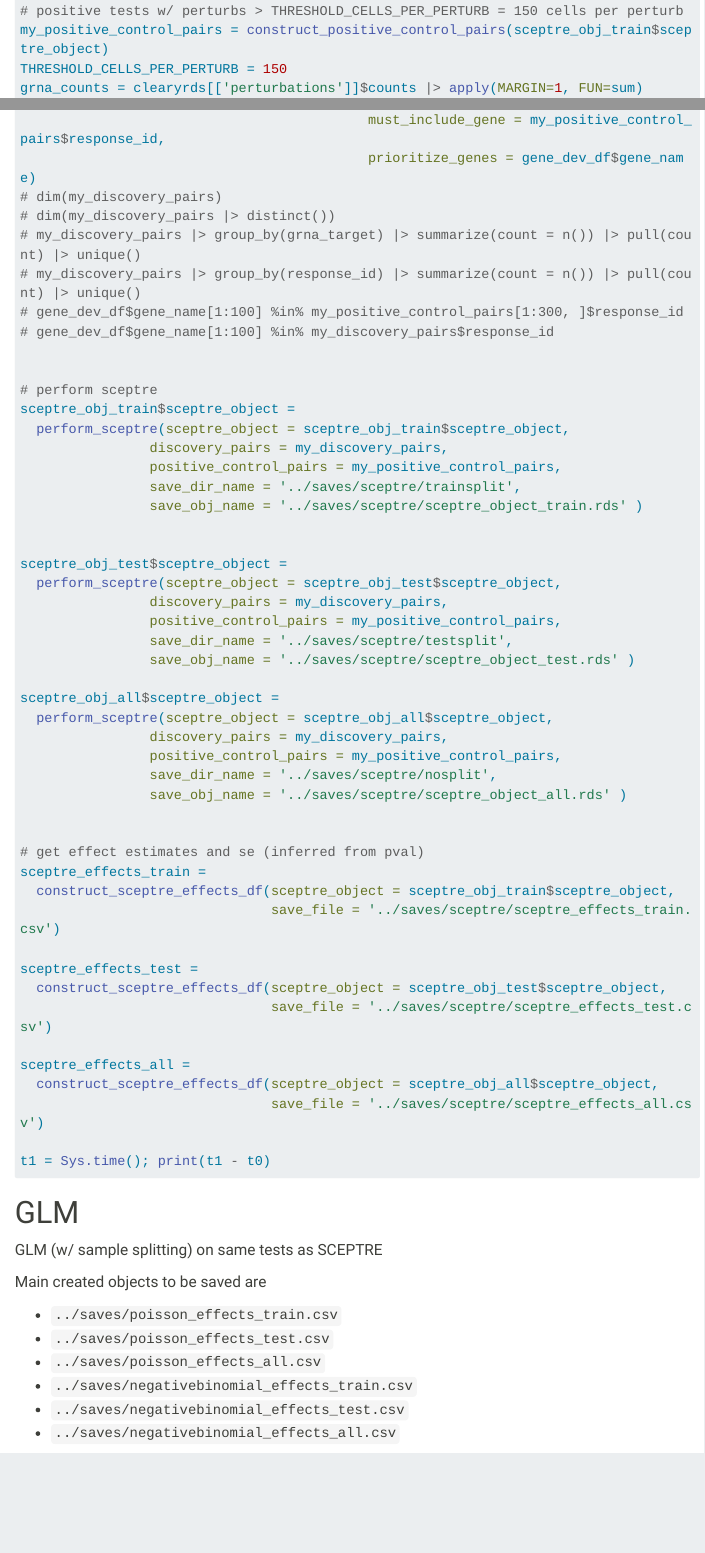
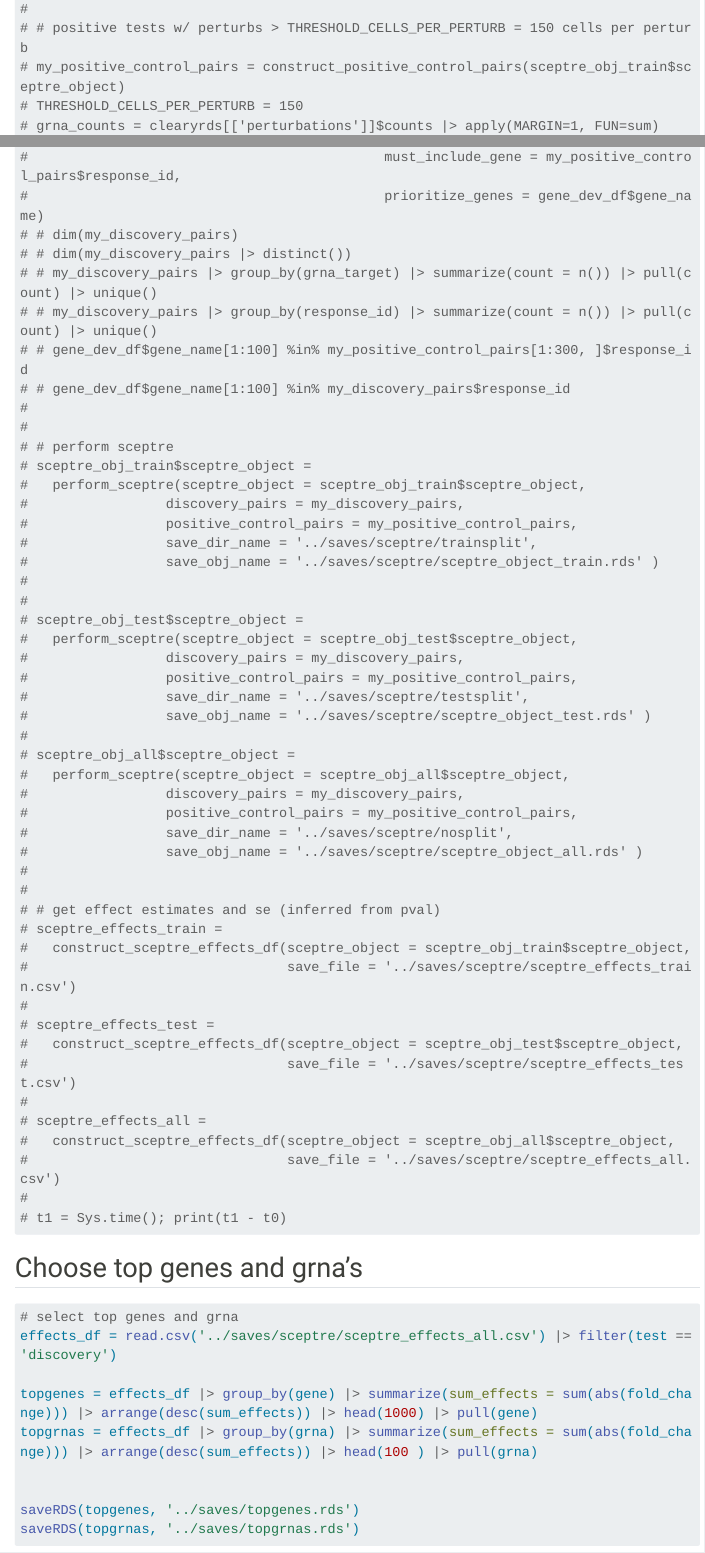
Before and after one commit to catherinewang1/multilevel-treatment-multivariable-outcome, a Quarto document (notebooks/shrinkEstimates.qmd): the page in a window 1100 px wide, from 2390 px down before the commit and from 2400 px down after it, so that both start at the same text, and a second part further down, joined at a grey line. Rendered offline with R 4.5, knitr and Pandoc in place of Quarto, with nearby package versions; menus at the side of the page are left out; long lines of code are wrapped.

Commit message:
CW: add section to choose the top discovery genes and grnas to focus on

````diff
--- a/notebooks/shrinkEstimates.qmd
+++ b/notebooks/shrinkEstimates.qmd
@@ -79,0 +111,4 @@ suppressPackageStartupMessages(library(sceptre))
+# # positive tests w/ perturbs > THRESHOLD_CELLS_PER_PERTURB = 150 cells per perturb
+# my_positive_control_pairs = construct_positive_control_pairs(sceptre_obj_train$sceptre_object)
+# THRESHOLD_CELLS_PER_PERTURB = 150
+# grna_counts = clearyrds[['perturbations']]$counts |> apply(MARGIN=1, FUN=sum)
@@ -80,5 +133,62 @@ suppressPackageStartupMessages(library(sceptre))
+#                                            must_include_gene = my_positive_control_pairs$response_id,
+#                                            prioritize_genes = gene_dev_df$gene_name)
+# # dim(my_discovery_pairs)
+# # dim(my_discovery_pairs |> distinct())
+# # my_discovery_pairs |> group_by(grna_target) |> summarize(count = n()) |> pull(count) |> unique()
+# # my_discovery_pairs |> group_by(response_id) |> summarize(count = n()) |> pull(count) |> unique()
+# # gene_dev_df$gene_name[1:100] %in% my_positive_control_pairs[1:300, ]$response_id
+# # gene_dev_df$gene_name[1:100] %in% my_discovery_pairs$response_id
+#
+#
+# # perform sceptre
+# sceptre_obj_train$sceptre_object =
+#   perform_sceptre(sceptre_object = sceptre_obj_train$sceptre_object,
+#                 discovery_pairs = my_discovery_pairs,
+#                 positive_control_pairs = my_positive_control_pairs,
+#                 save_dir_name = '../saves/sceptre/trainsplit',
+#                 save_obj_name = '../saves/sceptre/sceptre_object_train.rds' )
+#
+#
+# sceptre_obj_test$sceptre_object =
+#   perform_sceptre(sceptre_object = sceptre_obj_test$sceptre_object,
+#                 discovery_pairs = my_discovery_pairs,
+#                 positive_control_pairs = my_positive_control_pairs,
+#                 save_dir_name = '../saves/sceptre/testsplit',
+#                 save_obj_name = '../saves/sceptre/sceptre_object_test.rds' )
+#
+# sceptre_obj_all$sceptre_object =
+#   perform_sceptre(sceptre_object = sceptre_obj_all$sceptre_object,
+#                 discovery_pairs = my_discovery_pairs,
+#                 positive_control_pairs = my_positive_control_pairs,
+#                 save_dir_name = '../saves/sceptre/nosplit',
+#                 save_obj_name = '../saves/sceptre/sceptre_object_all.rds' )
+#
+#
+# # get effect estimates and se (inferred from pval)
+# sceptre_effects_train =
+#   construct_sceptre_effects_df(sceptre_object = sceptre_obj_train$sceptre_object,
+#                                save_file = '../saves/sceptre/sceptre_effects_train.csv')
+#
+# sceptre_effects_test =
+#   construct_sceptre_effects_df(sceptre_object = sceptre_obj_test$sceptre_object,
+#                                save_file = '../saves/sceptre/sceptre_effects_test.csv')
+#
+# sceptre_effects_all =
+#   construct_sceptre_effects_df(sceptre_object = sceptre_obj_all$sceptre_object,
+#                                save_file = '../saves/sceptre/sceptre_effects_all.csv')
+#
+# t1 = Sys.time(); print(t1 - t0)
+```
 
-source('../utils/perform_sceptre_cleary.r')
+## Choose top genes and grna's
 
-gene_dev_df = read.csv('../saves/gene_deviance.csv') # df of gene importance (cols: idx, deviance, gene_name)
-clearyrds = readRDS('../../../genData/cleary/GSM6858447_KO_conventional.rds')
+```{r}
+# select top genes and grna
+effects_df = read.csv('../saves/sceptre/sceptre_effects_all.csv') |> filter(test == 'discovery')
+
+topgenes = effects_df |> group_by(gene) |> summarize(sum_effects = sum(abs(fold_change))) |> arrange(desc(sum_effects)) |> head(1000) |> pull(gene)
+topgrnas = effects_df |> group_by(grna) |> summarize(sum_effects = sum(abs(fold_change))) |> arrange(desc(sum_effects)) |> head(100 ) |> pull(grna)
+
+
+saveRDS(topgenes, '../saves/topgenes.rds')
+saveRDS(topgrnas, '../saves/topgrnas.rds')
@@ -112,4 +198,0 @@ my_response_names = unique(c(sceptre_obj_train$response_names,
-# positive tests w/ perturbs > THRESHOLD_CELLS_PER_PERTURB = 150 cells per perturb
-my_positive_control_pairs = construct_positive_control_pairs(sceptre_obj_train$sceptre_object)
-THRESHOLD_CELLS_PER_PERTURB = 150
-grna_counts = clearyrds[['perturbations']]$counts |> apply(MARGIN=1, FUN=sum)
@@ -134,52 +199,3 @@ my_discovery_pairs = create_discovery_pairs(grna_target_data_frame = my_grna_tar
-                                           must_include_gene = my_positive_control_pairs$response_id,
-                                           prioritize_genes = gene_dev_df$gene_name)
-# dim(my_discovery_pairs)
-# dim(my_discovery_pairs |> distinct())
-# my_discovery_pairs |> group_by(grna_target) |> summarize(count = n()) |> pull(count) |> unique()
-# my_discovery_pairs |> group_by(response_id) |> summarize(count = n()) |> pull(count) |> unique()
-# gene_dev_df$gene_name[1:100] %in% my_positive_control_pairs[1:300, ]$response_id
-# gene_dev_df$gene_name[1:100] %in% my_discovery_pairs$response_id
-
-
-# perform sceptre
-sceptre_obj_train$sceptre_object =
-  perform_sceptre(sceptre_object = sceptre_obj_train$sceptre_object,
-                discovery_pairs = my_discovery_pairs,
-                positive_control_pairs = my_positive_control_pairs,
-                save_dir_name = '../saves/sceptre/trainsplit',
-                save_obj_name = '../saves/sceptre/sceptre_object_train.rds' )
-
-
-sceptre_obj_test$sceptre_object =
-  perform_sceptre(sceptre_object = sceptre_obj_test$sceptre_object,
-                discovery_pairs = my_discovery_pairs,
-                positive_control_pairs = my_positive_control_pairs,
-                save_dir_name = '../saves/sceptre/testsplit',
-                save_obj_name = '../saves/sceptre/sceptre_object_test.rds' )
-
-sceptre_obj_all$sceptre_object =
-  perform_sceptre(sceptre_object = sceptre_obj_all$sceptre_object,
-                discovery_pairs = my_discovery_pairs,
-                positive_control_pairs = my_positive_control_pairs,
-                save_dir_name = '../saves/sceptre/nosplit',
-                save_obj_name = '../saves/sceptre/sceptre_object_all.rds' )
-
-
-# get effect estimates and se (inferred from pval)
-sceptre_effects_train =
-  construct_sceptre_effects_df(sceptre_object = sceptre_obj_train$sceptre_object,
-                               save_file = '../saves/sceptre/sceptre_effects_train.csv')
-
-sceptre_effects_test =
-  construct_sceptre_effects_df(sceptre_object = sceptre_obj_test$sceptre_object,
-                               save_file = '../saves/sceptre/sceptre_effects_test.csv')
-
-sceptre_effects_all =
-  construct_sceptre_effects_df(sceptre_object = sceptre_obj_all$sceptre_object,
-                               save_file = '../saves/sceptre/sceptre_effects_all.csv')
-
-t1 = Sys.time(); print(t1 - t0)
-```
 
 # GLM {#glm}
 
````
Also changed, not shown: notebooks/shrinkEstimates.qmd (98 more changed lines).
